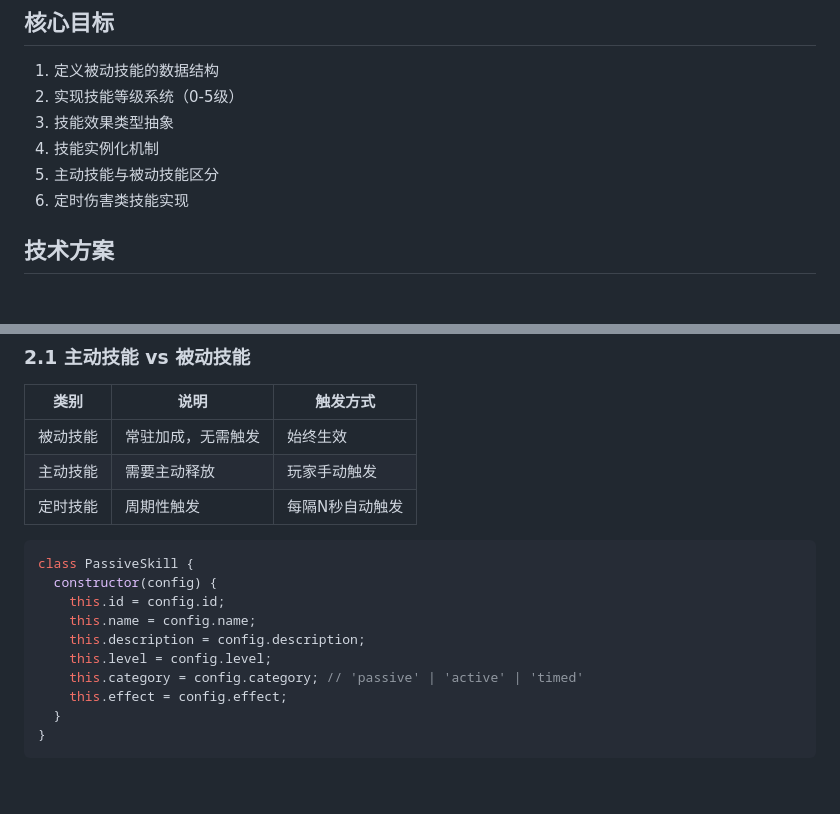
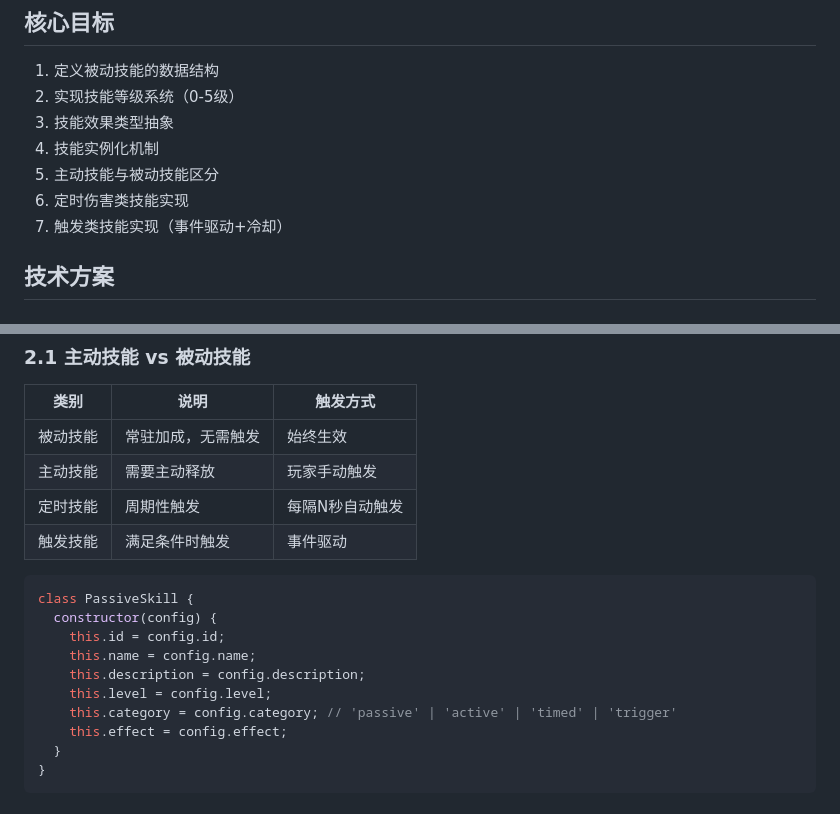
Before and after one commit to JJuiD/trae-workflow, a Markdown page: plans/2026-03-25_第4周_被动技能系统基础.md, 2 parts joined by grey strips. GitHub-like rendering.

````diff
--- a/plans/2026-03-25_第4周_被动技能系统基础.md
+++ b/plans/2026-03-25_第4周_被动技能系统基础.md
@@ -12,6 +12,7 @@
 4. 技能实例化机制
 5. 主动技能与被动技能区分
 6. 定时伤害类技能实现
+7. 触发类技能实现（事件驱动+冷却）
 
 ## 技术方案
 
@@ -48,6 +49,7 @@ class PassiveSkill {
 | 被动技能 | 常驻加成，无需触发 | 始终生效 |
 | 主动技能 | 需要主动释放 | 玩家手动触发 |
 | 定时技能 | 周期性触发 | 每隔N秒自动触发 |
+| 触发技能 | 满足条件时触发 | 事件驱动 |
 
 ```javascript
 class PassiveSkill {
@@ -56,7 +58,7 @@ class PassiveSkill {
     this.name = config.name;
     this.description = config.description;
     this.level = config.level;
-    this.category = config.category; // 'passive' | 'active' | 'timed'
+    this.category = config.category; // 'passive' | 'active' | 'timed' | 'trigger'
     this.effect = config.effect;
   }
 }
````
Also changed, not shown: other parts of plans/2026-03-25_第4周_被动技能系统基础.md (+60 -0 lines).
